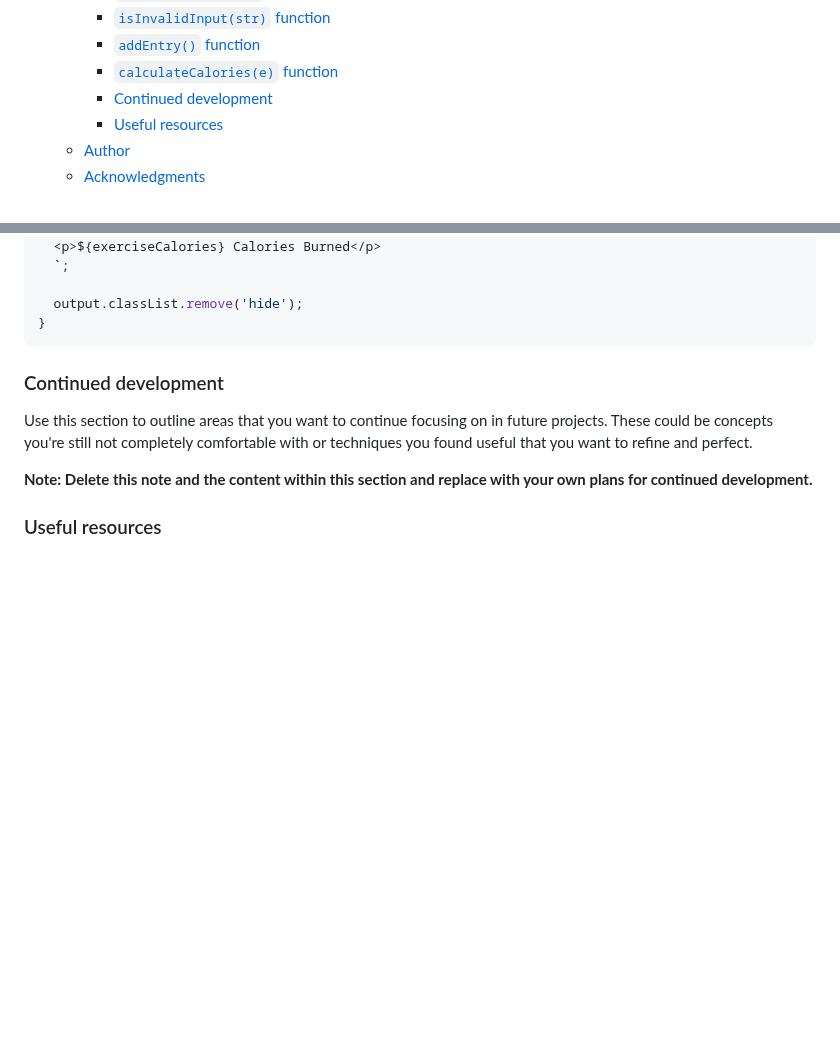
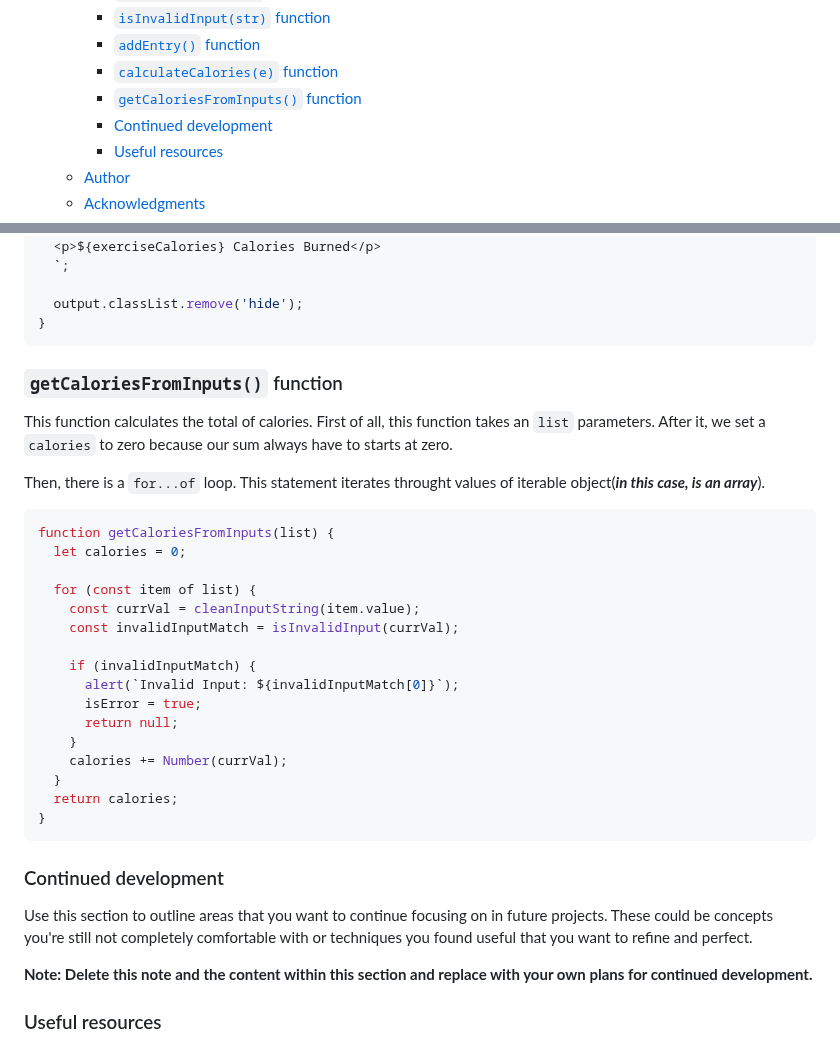
Before and after one commit to Mateus-A-Carvalho/javascript-algorithms-data-structures-fcc, a Markdown page: calorie-counter/README.md, 2 parts joined by grey strips. GitHub-like rendering; blank space fills up the shorter version.

Commit message:
doc: add 'getCaloriesFromInputs()' function description to README

````diff
--- a/calorie-counter/README.md
+++ b/calorie-counter/README.md
@@ -17,6 +17,7 @@ This is a solution to the [Calouries Counter - Freecodecamp.org](https://www.fre
     - [`isInvalidInput(str)` function](#isinvalidinputstr-function)
     - [``addEntry()`` function](#addentry-function)
     - [`calculateCalories(e)` function](#calculatecaloriese-function)
+    - [`getCaloriesFromInputs()` function](#getcaloriesfrominputs-function)
     - [Continued development](#continued-development)
     - [Useful resources](#useful-resources)
   - [Author](#author)
@@ -164,6 +165,30 @@ function calculateCalories(e) {
 }
 ```
 
+### `getCaloriesFromInputs()` function
+
+This function calculates the total of calories. First of all, this function takes an `list` parameters. After it, we set a `calories` to zero because our sum always have to starts at zero.
+
+Then, there is a `for...of` loop. This statement iterates throught values of iterable object(***in this case, is an array***).
+
+```javascript
+function getCaloriesFromInputs(list) {
+  let calories = 0;
+
+  for (const item of list) {
+    const currVal = cleanInputString(item.value);
+    const invalidInputMatch = isInvalidInput(currVal);
+
+    if (invalidInputMatch) {
+      alert(`Invalid Input: ${invalidInputMatch[0]}`);
+      isError = true;
+      return null;
+    }
+    calories += Number(currVal);
+  }
+  return calories;
+}
+```
 
 
 ### Continued development
````
